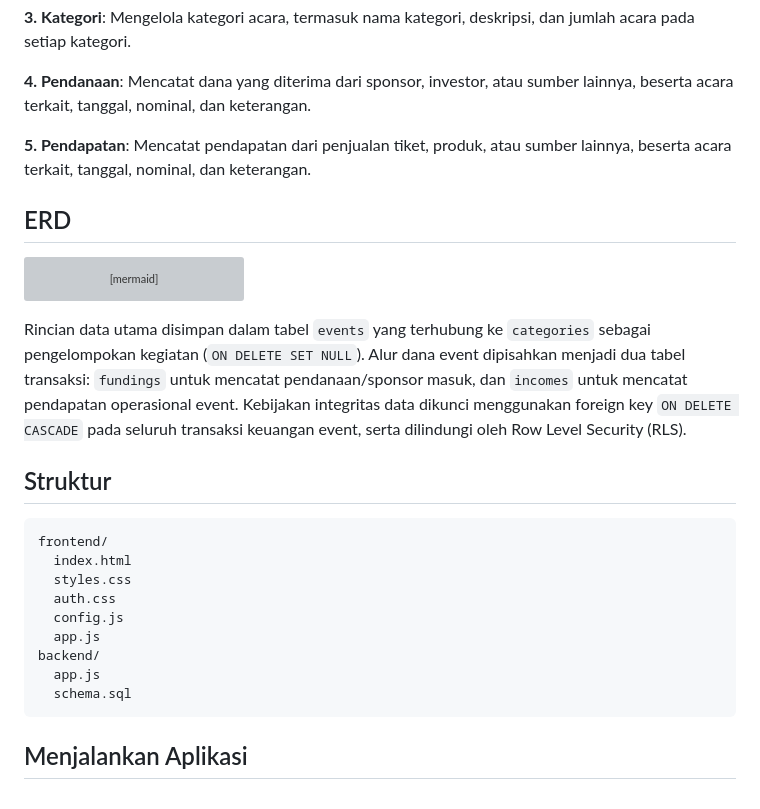
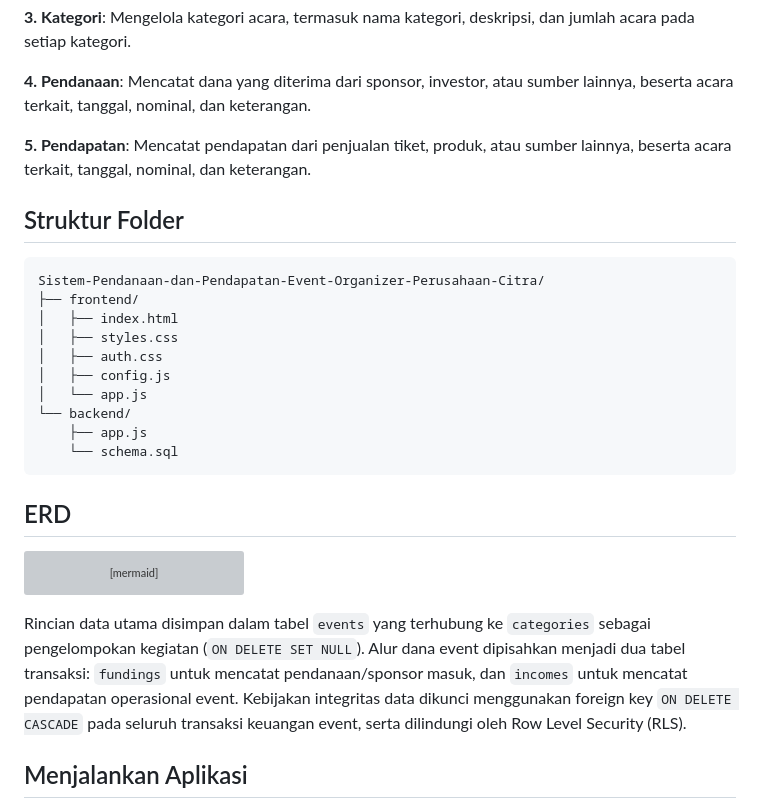
Before and after one commit to Citramuslimah/Sistem-Pendanaan-dan-Pendapatan-Event-Organizer-Citra, a Markdown page: README.md, the part around one of its changes. Drawn GitHub-style; grey boxes are pictures that could not be loaded.

````diff
--- a/README.md
+++ b/README.md
@@ -74,6 +74,21 @@ Catatan akses: Pastikan akun demo telah terdaftar di Supabase Authentication dan
 **4. Pendanaan**: Mencatat dana yang diterima dari sponsor, investor, atau sumber lainnya, beserta acara terkait, tanggal, nominal, dan keterangan.
 
 **5. Pendapatan**: Mencatat pendapatan dari penjualan tiket, produk, atau sumber lainnya, beserta acara terkait, tanggal, nominal, dan keterangan.
+
+## Struktur Folder
+
+```text
+Sistem-Pendanaan-dan-Pendapatan-Event-Organizer-Perusahaan-Citra/
+├── frontend/
+│   ├── index.html
+│   ├── styles.css
+│   ├── auth.css
+│   ├── config.js
+│   └── app.js
+└── backend/
+    ├── app.js
+    └── schema.sql
+```
 
 ## ERD
 
@@ -124,20 +139,6 @@ erDiagram
 
 Rincian data utama disimpan dalam tabel `events` yang terhubung ke `categories` sebagai pengelompokan kegiatan (`ON DELETE SET NULL`). Alur dana event dipisahkan menjadi dua tabel transaksi: `fundings` untuk mencatat pendanaan/sponsor masuk, dan `incomes` untuk mencatat pendapatan operasional event. Kebijakan integritas data dikunci menggunakan foreign key `ON DELETE CASCADE` pada seluruh transaksi keuangan event, serta dilindungi oleh Row Level Security (RLS).
 
-## Struktur
-
-```text
-frontend/
-  index.html
-  styles.css
-  auth.css
-  config.js
-  app.js
-backend/
-  app.js
-  schema.sql
-```
-
 ## Menjalankan Aplikasi
 
 1. Buat project Supabase, buka **SQL Editor**, lalu jalankan isi `backend/schema.sql`. Policy memberi akses CRUD hanya kepada pengguna yang sudah login.
````
Also changed, not shown: other parts of README.md (+1 -1 lines).
